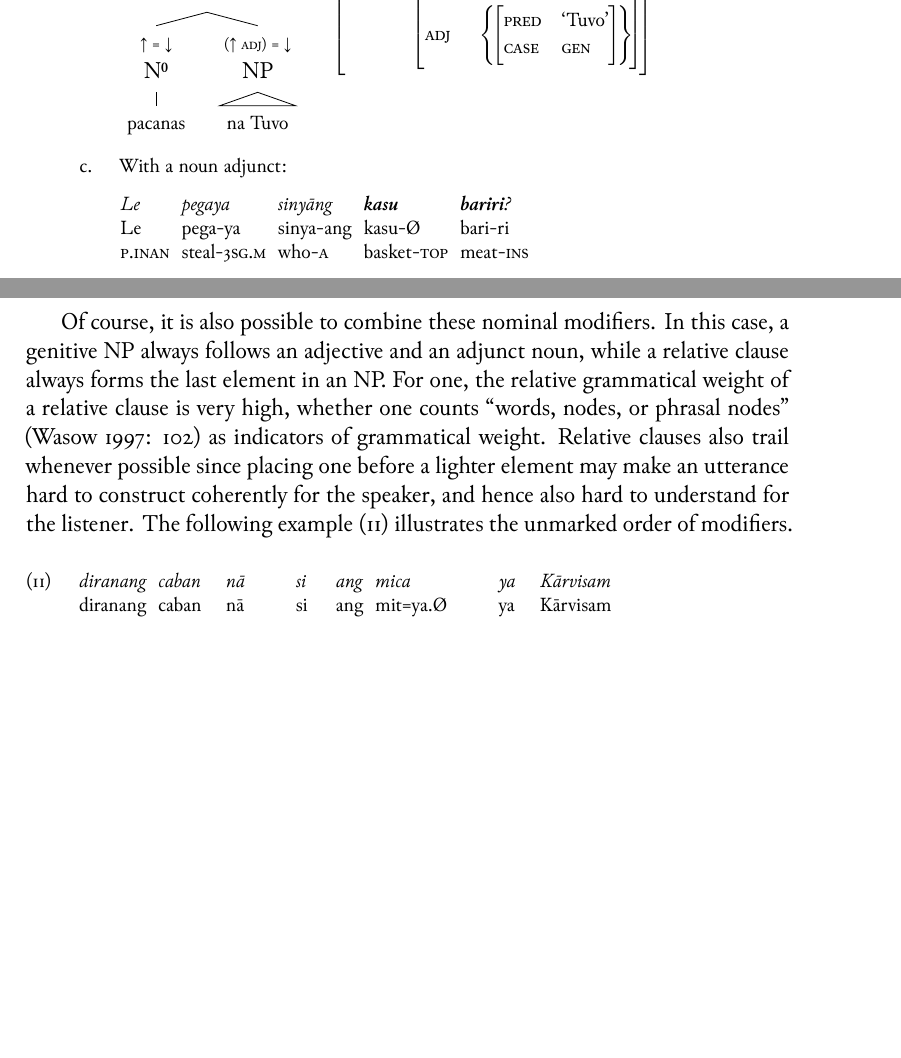
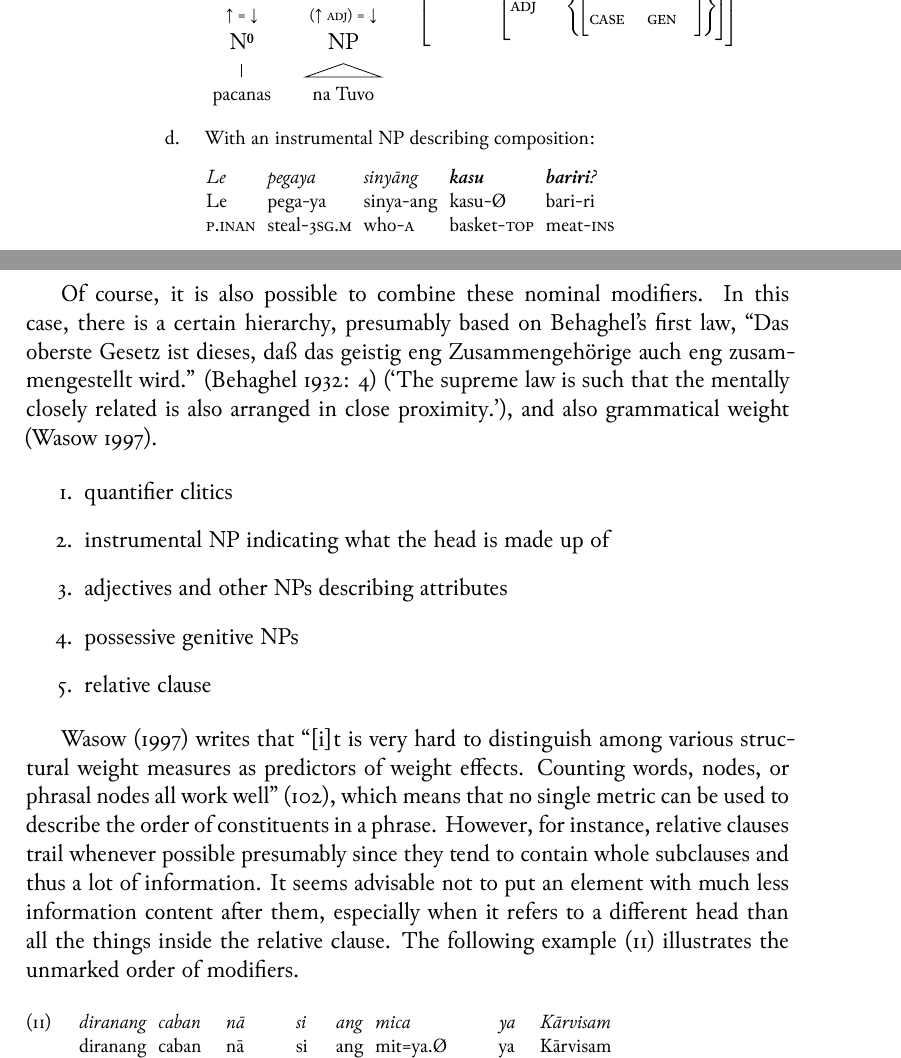
Before and after one commit to carbeck/ayerigrammar, a LaTeX thesis (grammar.tex, which reads chapters/syntax.tex): two parts of pages 225 and 227 of 244 before the commit and two parts of pages 226 and 227 of 244 after it, joined at a grey line, cut so that both start at the same text, the shorter picture padded with empty space. The pictures show the PDF file grammar.pdf that the author committed with the source.

```diff
--- a/chapters/syntax.tex
+++ b/chapters/syntax.tex
@@ -704,8 +740,8 @@
 	\]
 	\end{avm}
 
-\a\begingl
-	\glpreamble With a noun adjunct: //
+\a\label{ex:n+inst}\begingl
+	\glpreamble With an instrumental NP describing composition: //
 	\gla Le pegaya sinyāng \textbf{kasu} \textbf{bariri}? //
 	\glb Le pega-ya sinya-ang kasu-Ø bari-ri //
 	\glc \PargI{} steal-\TsgM{} who-\Aarg{} basket-\Top{} meat-\Ins{} //
@@ -829,17 +827,72 @@
-	\end{avm}
+% FIXME: This kind is probably not a modifier of an NP.
+%
+% \a\begingl
+% 	\glpreamble With an infinite verb: //
+% 	\gla Ang anlyan \textbf{kondanley} \textbf{vihyam}. //
+% 	\glb Ang anl=yan.Ø kondan-ley vih-yam //
+% 	\glc \AgtT{} bring=\TplM{}.\Top{} food-\PargI{} share-\Ptcp{} //
+% 	\glft `They brought food to share.' //
+% \endgl
+% \medskip
+
+% 	\begin{forest}, shorter edges
+% 	[{\anno[\pass{\Obj}]{NP}}
+% 		[\anno{\xbar{N}}
+% 			[\anno{\xhead{N}}
+% 				[kondanley]
+% 			]
+% 			[{\anno[\pass{\XCompl}]{VP}}
+% 				[{vihyam}, roof]
+% 			]
+% 		]
+% 	]
+% 	\end{forest}
+% 	\quad
+% 	\begin{avm}
+% 	\[
+% 		\Obj	& \[
+% 			\Pred	& `food' \\
+% % 			\Pers	& \Third \\
+% 			\Anim	& $-$ \\
+% 			\Case	& \PargI \\
+% %			\Adjc & \{
+% 			\XCompl	& \[
+% 				\[
+% 					\Pred	& \astruct{share}{\dots} \\
+% 					\Fin	& $-$ \\
+% 				\]\\
+% 			\]
+% %			\}\\
+% 		\]\\
+% 	\]
+% 	\end{avm}
 
 \xe
 
 Of course, it is also possible to combine these nominal modifiers. In this
-case, a genitive NP always follows an adjective and an adjunct noun, while a
-relative clause always forms the last element in an NP. For one, the relative
-grammatical weight of a relative clause is very high, whether one counts
-\textcquote[102]{wasow1997}{words, nodes, or phrasal nodes} as indicators of
-grammatical weight. Relative clauses also trail whenever possible
-since placing one before a lighter element may make an utterance hard to
-construct coherently for the speaker, and hence also hard to understand for the
-listener. The following example (\ref{ex:nounmodord}) illustrates the unmarked
-order of modifiers.
+case, there is a certain hierarchy, presumably based on Behaghel's first law,
+\textcquote[4]{behaghel1932}{Das oberste Gesetz ist dieses, daß das geistig eng Zusammengehörige auch eng zusammengestellt wird.} (`The supreme law is such
+that the mentally closely related is also arranged in close proximity.'), and
+also grammatical weight \citep{wasow1997}.
+
+\begin{enumerate}
+	\item quantifier clitics
+	\item instrumental NP indicating what the head is made up of
+	\item adjectives and other NPs describing attributes
+	\item possessive genitive NPs
+	\item relative clause
+\end{enumerate}
+
+\citet{wasow1997} writes that \textcquote[102]{wasow1997}{[i]t is very hard to
+distinguish among various structural weight measures as predictors of weight
+effects. Counting words, nodes, or phrasal nodes all work well}, which means
+that no single metric can be used to describe the order of constituents in a
+phrase. However, for instance, relative clauses trail whenever possible
+presumably since they tend to contain whole subclauses and thus a lot of
+information. It seems advisable not to put an element with much less
+information content after them, especially when it refers to a different head
+than all the things inside the relative clause. The following example
+(\ref{ex:nounmodord}) illustrates the unmarked order of modifiers.
 
 \ex\label{ex:nounmodord}
 \begingl
```
Also changed, not shown: grammar.pdf, chapters/syntax.tex (185 more changed lines).
